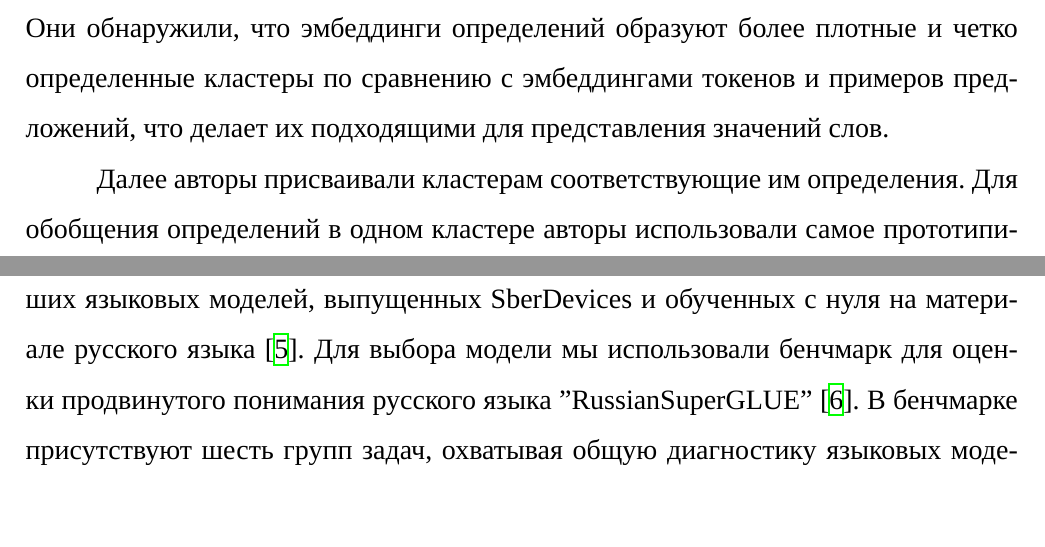
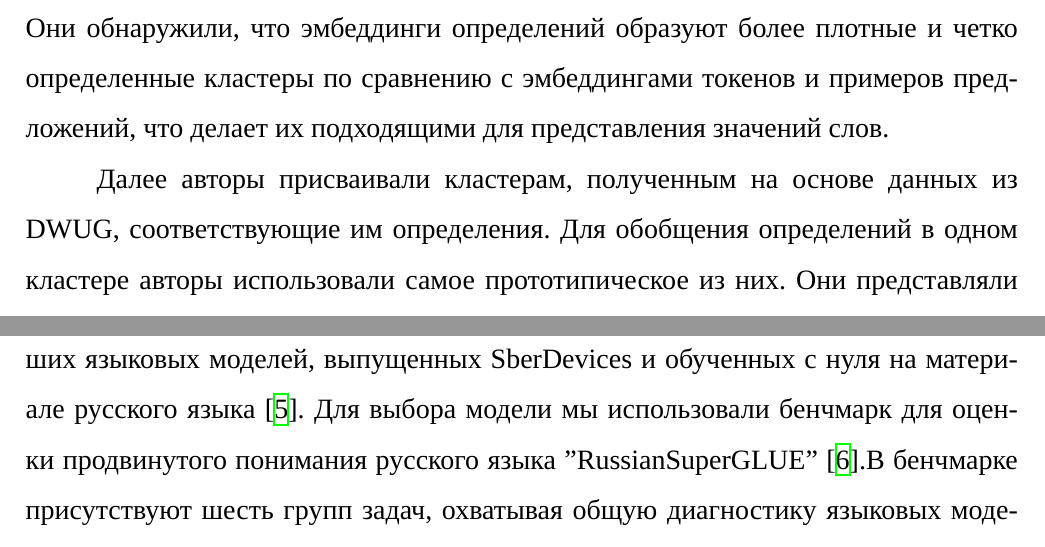
Before and after one commit to tatarinovst2/work-definition-modeling, a LaTeX thesis (latex/main.tex): two parts of pages 8 and 10 of 13, joined at a grey line, cut so that both start at the same text, the shorter picture padded with empty space. Compiled offline with XeLaTeX; a missing font is replaced by an installed copy or a similar font.

Commit message:
DWUG cluster info fix

```diff
--- a/latex/main.tex
+++ b/latex/main.tex
@@ -145,7 +145,8 @@ DWUG созданы на основе многоэтапного процесс
 кластеры по сравнению с эмбеддингами токенов и примеров предложений, что делает их
 подходящими для представления значений слов.
 
-Далее авторы присваивали кластерам соответствующие им определения.
+Далее авторы присваивали кластерам, полученным на основе данных из DWUG,
+соответствующие им определения.
 Для обобщения определений в одном кластере авторы использовали самое прототипическое из них.
 Они представляли все определения с помощью их эмбеддингов предложений и выбирали в качестве
 прототипичного определение, эмбеддинг которого наиболее похож на среднее значение всех
```
Also changed, not shown: latex/main.tex (2 more changed lines).
